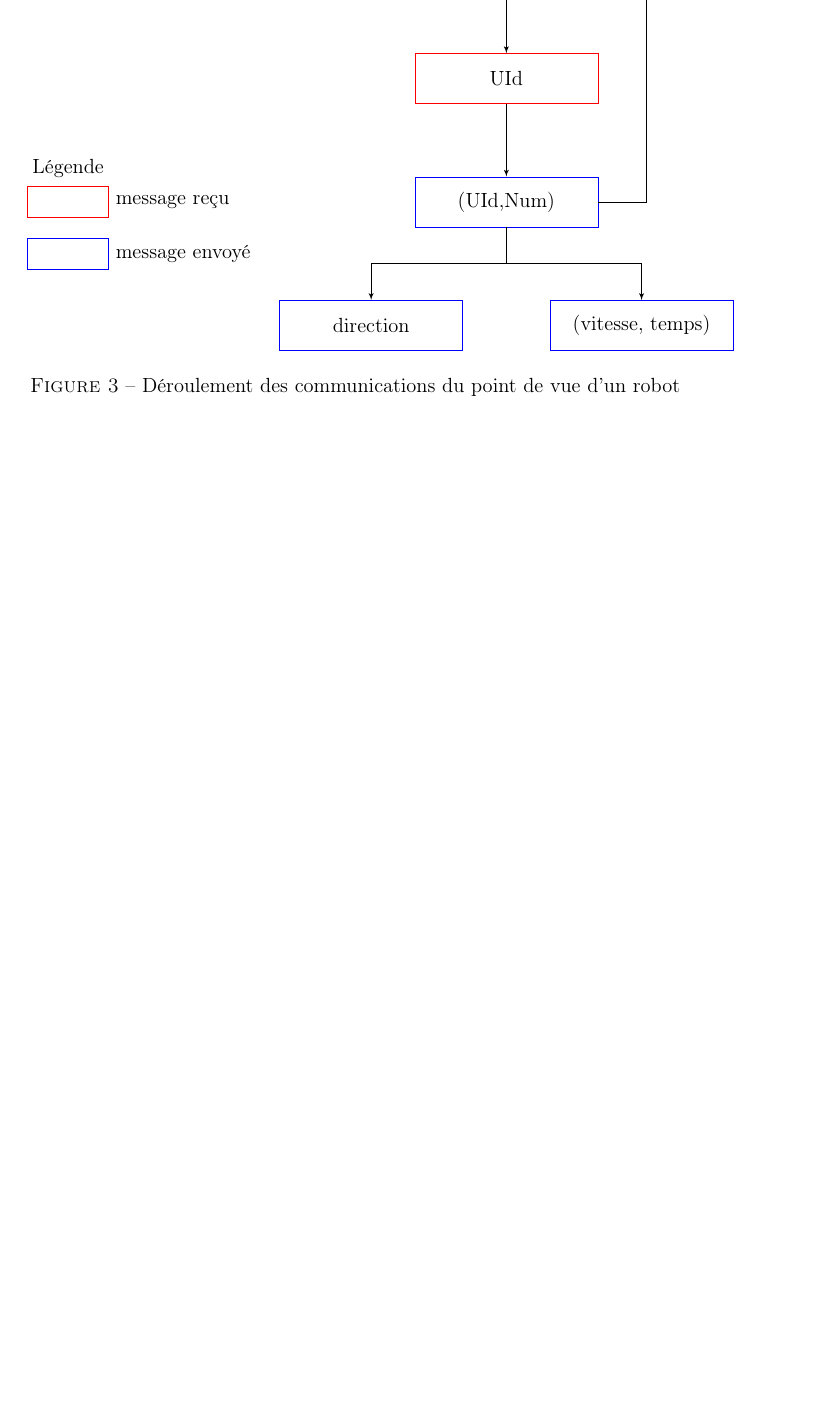
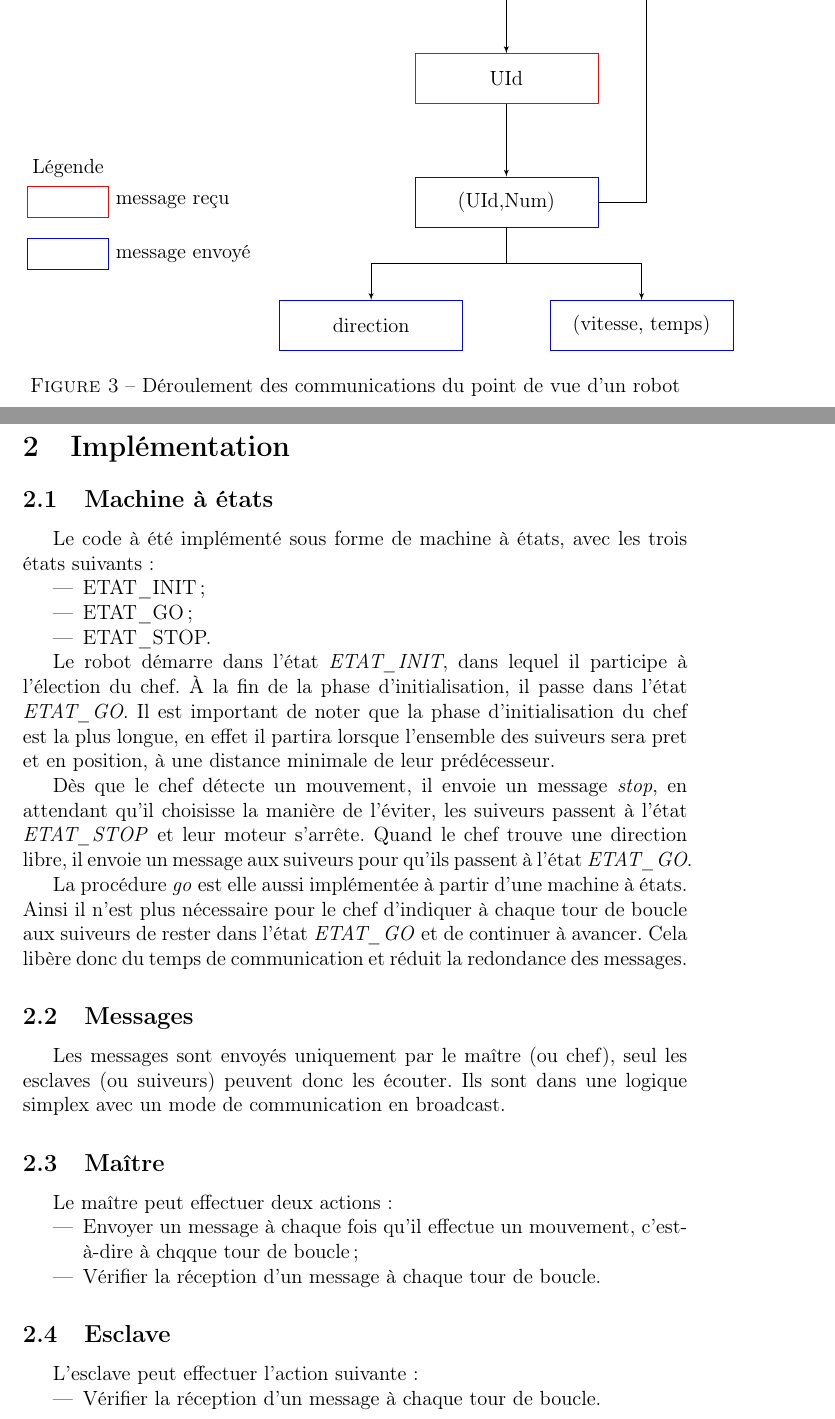
Before and after one commit to GRnice/ComplexiteDrone, a LaTeX paper (report/protocole.tex): part of page 4 of 4 before the commit and two parts of pages 4 and 5 of 6 after it, the two joined at a grey line, cut so that both start at the same text, the shorter picture padded with empty space. Compiled offline with pdfLaTeX.

Commit message:
update report

```diff
--- a/report/protocole.tex
+++ b/report/protocole.tex
@@ -7,6 +7,7 @@
 \usepackage{tkz-graph}
 \usepackage{multirow}
 \usepackage{array}
+\usepackage{listings}
 \newcolumntype{P}[1]{>{\centering\arraybackslash}p{#1}}
 \newcolumntype{M}[1]{>{\centering\arraybackslash}m{#1}}
 \usepackage{tikz}
@@ -169,3 +188,35 @@ Les cases bleus sont les messages envoyés et les cases rouges sont les messages
         \label{fig:Comm}
 \end{figure}
 
+\section{Implémentation}
+\subsection{Machine à états}
+Le code à été implémenté sous forme de machine à états, avec les trois états suivants :
+\begin{itemize}
+        \item ETAT\_INIT ;
+        \item ETAT\_GO ;
+        \item ETAT\_STOP.
+\end{itemize}
+
+Le robot démarre dans l'état \textit{ETAT\_INIT}, dans lequel il participe à l'élection du chef. À la fin de la phase d'initialisation, il passe dans l'état \textit{ETAT\_GO}.
+Il est important de noter que la phase d'initialisation du chef est la plus longue, en effet il partira lorsque l'ensemble des suiveurs sera pret et en position, à une distance minimale de leur prédécesseur.
+
+Dès que le chef détecte un mouvement, il envoie un message \textit{stop}, en attendant qu'il choisisse la manière de l'éviter, les suiveurs passent à l'état \textit{ETAT\_STOP} et leur moteur s'arrête.
+Quand le chef trouve une direction libre, il envoie un message aux suiveurs pour qu'ils passent à l'état \textit{ETAT\_GO}.
+
+La procédure \textit{go} est elle aussi implémentée à partir d'une machine à états. Ainsi il n'est plus nécessaire pour le chef d'indiquer à chaque tour de boucle aux suiveurs de rester dans l'état \textit{ETAT\_GO} et de continuer à avancer. Cela libère donc du temps de communication et réduit la redondance des messages.
+
+\subsection{Messages}
+Les messages sont envoyés uniquement par le maître (ou chef), seul les esclaves (ou suiveurs) peuvent donc les écouter. Ils sont dans une logique simplex avec un mode de communication en broadcast.
+
+\subsection{Maître}
+Le maître peut effectuer deux actions :
+\begin{itemize}
+        \item Envoyer un message à chaque fois qu'il effectue un mouvement, c'est-à-dire à chqque tour de boucle ;
+        \item Vérifier la réception d'un message à chaque tour de boucle.
+\end{itemize}
+
+\subsection{Esclave}
+L'esclave peut effectuer l'action suivante :
+\begin{itemize}
+        \item Vérifier la réception d'un message à chaque tour de boucle.
+\end{itemize}
```
Also changed, not shown: report/protocole.pdf, report/protocole.tex (34 more changed lines), 5 other files.
